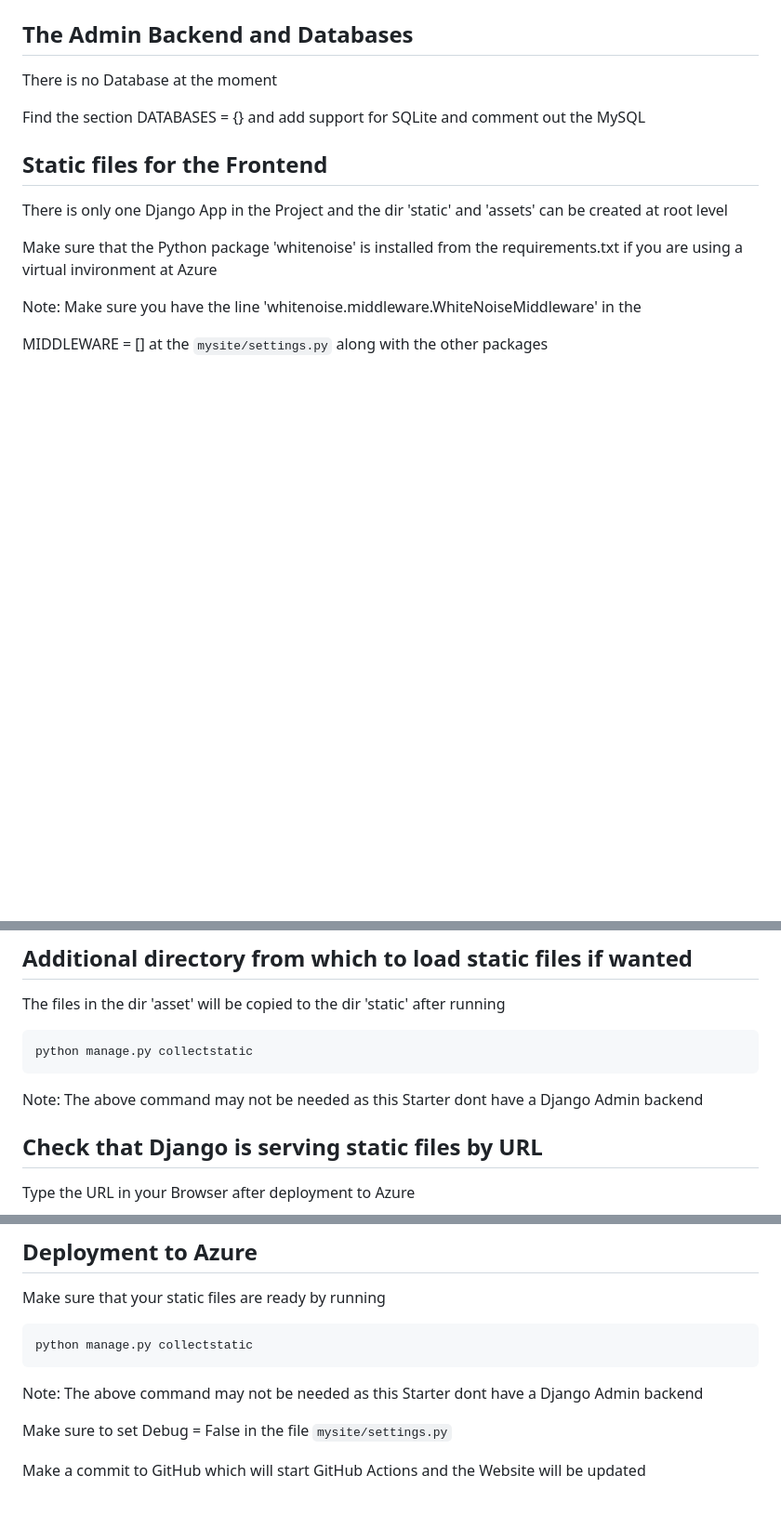
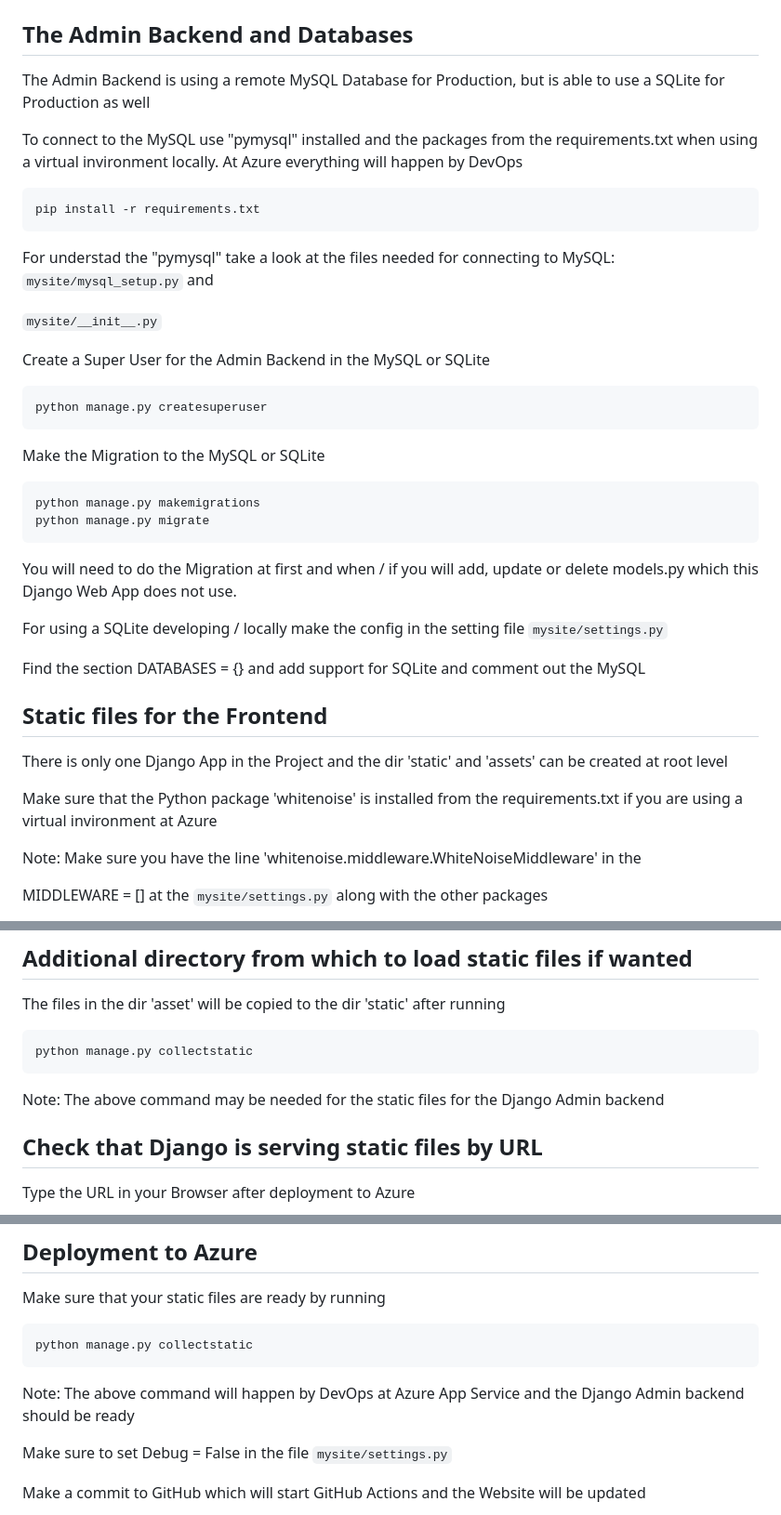
Before and after one commit to persteenolsen/django-azure, a Markdown page: README.md, 3 parts joined by grey strips. Shown at 93% size. GitHub-like rendering; blank space fills up the shorter version.

Commit message:
Added documentation to the Readme

````diff
--- a/README.md
+++ b/README.md
@@ -126,7 +124,33 @@ Your Django application is now available at `http://127.0.0.1:8000/`.
 
 ## The Admin Backend and Databases
 
-There is no Database at the moment
+The Admin Backend is using a remote MySQL Database for Production, but is able to use a SQLite for Production as well
+
+To connect to the MySQL use "pymysql" installed and the packages from the requirements.txt when using a virtual invironment locally. At Azure everything will happen by DevOps
+
+```bash
+pip install -r requirements.txt
+```
+
+For understad the "pymysql" take a look at the files needed for connecting to MySQL: `mysite/mysql_setup.py` and
+
+`mysite/__init__.py`
+
+Create a Super User for the Admin Backend in the MySQL or SQLite
+
+```bash
+python manage.py createsuperuser
+```
+
+Make the Migration to the MySQL or SQLite
+
+```bash
+python manage.py makemigrations
+python manage.py migrate
+```
+You will need to do the Migration at first and when / if you will add, update or delete models.py which this Django Web App does not use.
+
+For using a SQLite developing / locally make the config in the setting file `mysite/settings.py`
 
 Find the section DATABASES = {} and add support for SQLite and comment out the MySQL
 
@@ -158,7 +182,7 @@ The files in the dir 'asset' will be copied to the dir 'static' after running
 python manage.py collectstatic
 ```
 
-Note: The above command may not be needed as this Starter dont have a Django Admin backend
+Note: The above command may be needed for the static files for the Django Admin backend
 
 ## Check that Django is serving static files by URL
 
@@ -192,7 +216,7 @@ Make sure that your static files are ready by running
 python manage.py collectstatic
 ```
 
-Note: The above command may not be needed as this Starter dont have a Django Admin backend
+Note: The above command will happen by DevOps at Azure App Service and the Django Admin backend should be ready
 
 Make sure to set Debug = False in the file `mysite/settings.py`
 
````
Also changed, not shown: other parts of README.md (+0 -2 lines).
